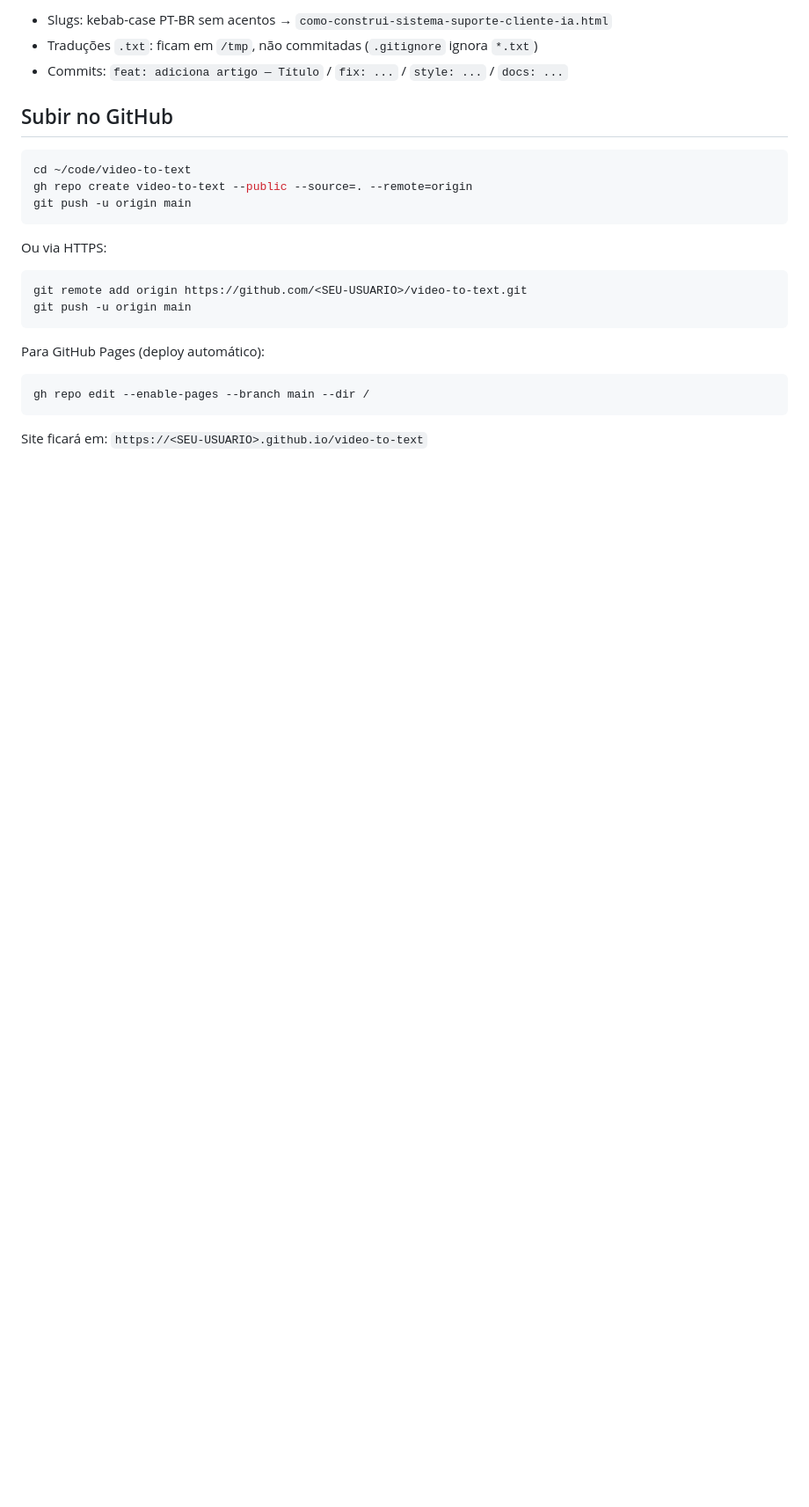
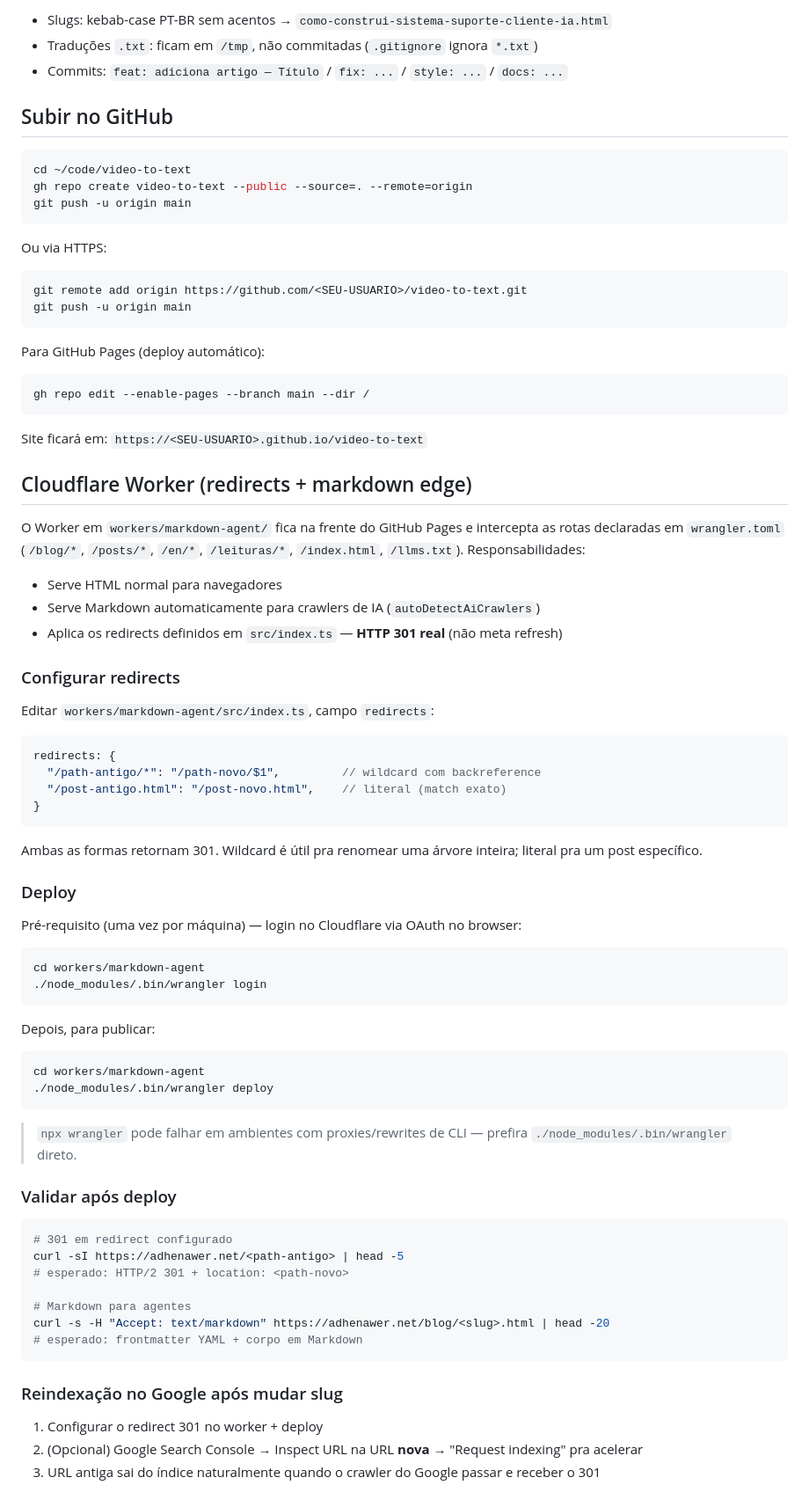
Before and after one commit to adhenawer/video-to-text, a Markdown page: CLAUDE.md, the part around the change. Shown at 88% size. Rendered like a GitHub page; blank space fills up the shorter version.

Commit message:
docs: document Cloudflare Worker deploy and redirect configuration

````diff
--- a/CLAUDE.md
+++ b/CLAUDE.md
@@ -420,3 +420,60 @@ Para GitHub Pages (deploy automático):
 gh repo edit --enable-pages --branch main --dir /
 ```
 Site ficará em: `https://<SEU-USUARIO>.github.io/video-to-text`
+
+## Cloudflare Worker (redirects + markdown edge)
+
+O Worker em `workers/markdown-agent/` fica na frente do GitHub Pages e intercepta as rotas declaradas em `wrangler.toml` (`/blog/*`, `/posts/*`, `/en/*`, `/leituras/*`, `/index.html`, `/llms.txt`). Responsabilidades:
+
+- Serve HTML normal para navegadores
+- Serve Markdown automaticamente para crawlers de IA (`autoDetectAiCrawlers`)
+- Aplica os redirects definidos em `src/index.ts` — **HTTP 301 real** (não meta refresh)
+
+### Configurar redirects
+
+Editar `workers/markdown-agent/src/index.ts`, campo `redirects`:
+
+```ts
+redirects: {
+  "/path-antigo/*": "/path-novo/$1",         // wildcard com backreference
+  "/post-antigo.html": "/post-novo.html",    // literal (match exato)
+}
+```
+
+Ambas as formas retornam 301. Wildcard é útil pra renomear uma árvore inteira; literal pra um post específico.
+
+### Deploy
+
+Pré-requisito (uma vez por máquina) — login no Cloudflare via OAuth no browser:
+
+```bash
+cd workers/markdown-agent
+./node_modules/.bin/wrangler login
+```
+
+Depois, para publicar:
+
+```bash
+cd workers/markdown-agent
+./node_modules/.bin/wrangler deploy
+```
+
+> `npx wrangler` pode falhar em ambientes com proxies/rewrites de CLI — prefira `./node_modules/.bin/wrangler` direto.
+
+### Validar após deploy
+
+```bash
+# 301 em redirect configurado
+curl -sI https://adhenawer.net/<path-antigo> | head -5
+# esperado: HTTP/2 301 + location: <path-novo>
+
+# Markdown para agentes
+curl -s -H "Accept: text/markdown" https://adhenawer.net/blog/<slug>.html | head -20
+# esperado: frontmatter YAML + corpo em Markdown
+```
+
+### Reindexação no Google após mudar slug
+
+1. Configurar o redirect 301 no worker + deploy
+2. (Opcional) Google Search Console → Inspect URL na URL **nova** → "Request indexing" pra acelerar
+3. URL antiga sai do índice naturalmente quando o crawler do Google passar e receber o 301
````
